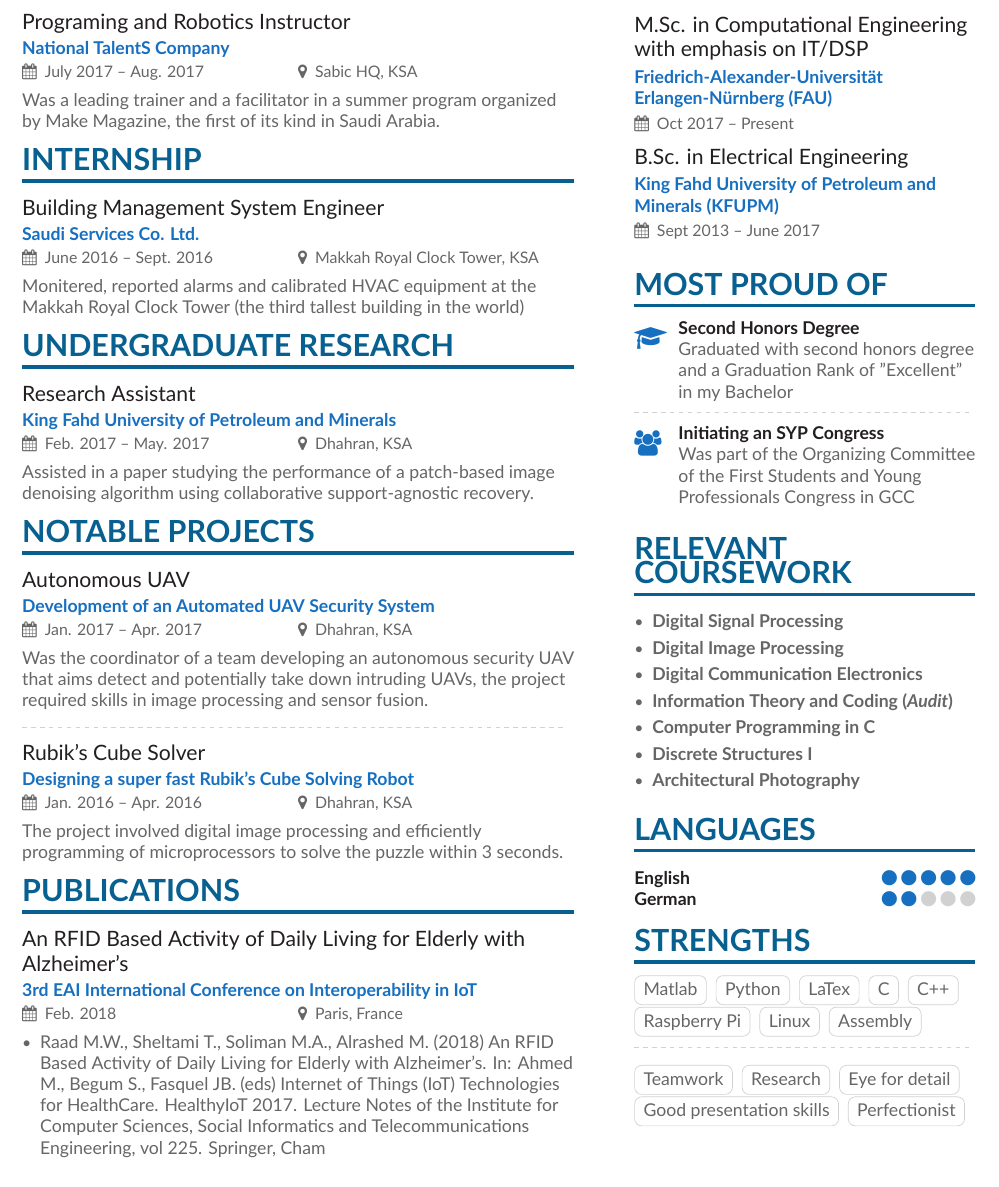
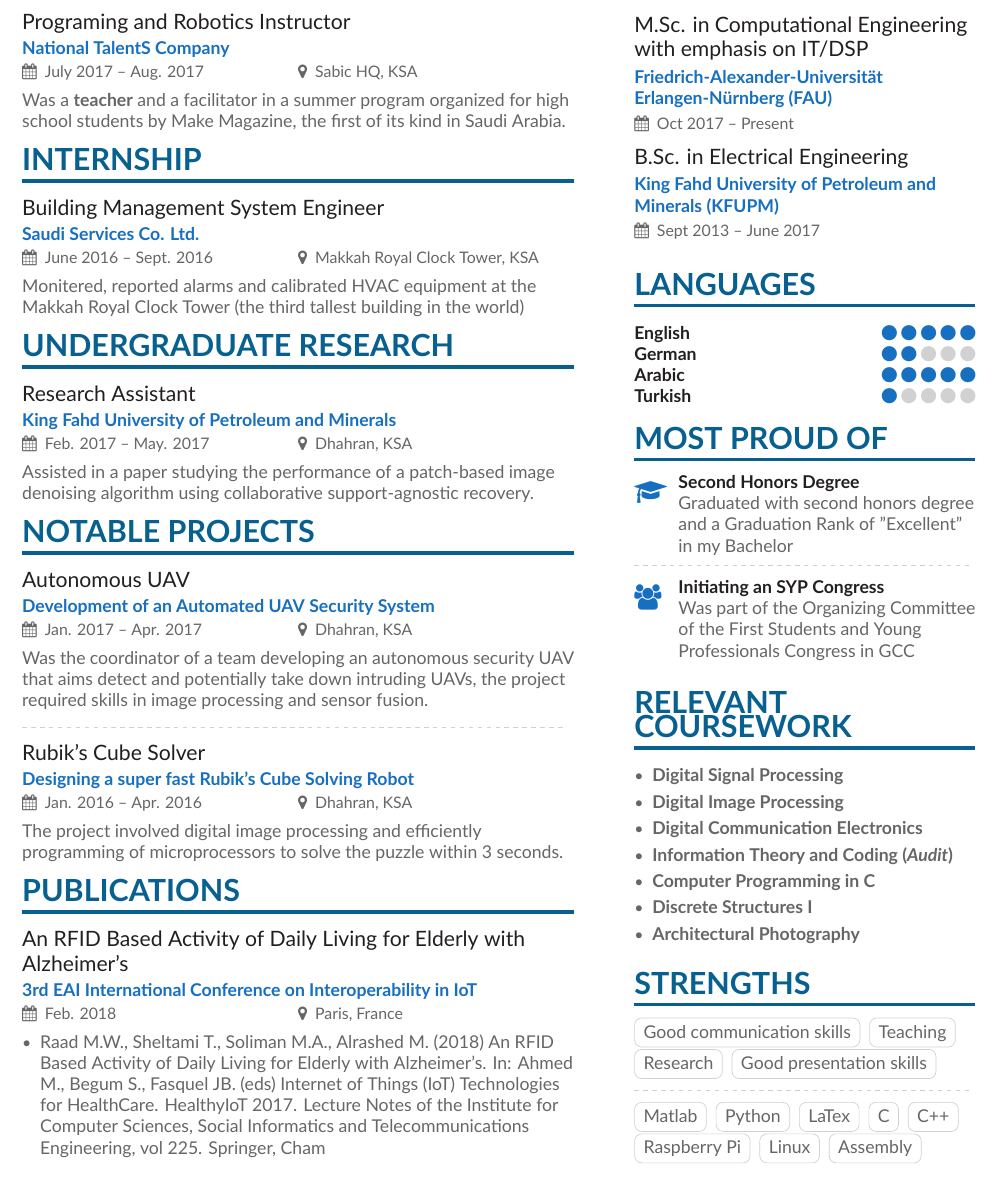
Before and after one commit to m-solomon/New-CV, a LaTeX CV (main.tex, which reads page1sidebar.tex): part of page 1 of 2, cut so that both start at the same text. Compiled offline with XeLaTeX.

Commit message:
English teacher CV

```diff
--- a/main.tex
+++ b/main.tex
@@ -107,7 +107,7 @@
 
 \cvevent{Programing and Robotics Instructor}{National TalentS Company}
 {July 2017 -- Aug. 2017}{Sabic HQ, KSA}
-Was a leading trainer and a facilitator in a summer program organized by Make Magazine, the first of its kind in Saudi Arabia.
+Was a \textbf{teacher} and a facilitator in a summer program organized for high school students by Make Magazine, the first of its kind in Saudi Arabia.
 
 \cvsection{Internship}
 
--- a/page1sidebar.tex
+++ b/page1sidebar.tex
@@ -7,6 +7,16 @@
 
 \cvevent{B.Sc. in Electrical Engineering}{King Fahd University of Petroleum and Minerals (KFUPM)}{Sept 2013 -- June 2017}{}
 
+\cvsection{Languages}
+
+\cvskill{English}{5}
+%\divider
+\cvskill{German}{2}
+%\divider
+\cvskill{Arabic}{5}
+%\divider
+\cvskill{Turkish}{1}
+
 \cvsection{Most Proud of}
 
 \cvachievement{\faGraduationCap}{Second Honors Degree}{Graduated with second honors degree and a Graduation Rank of "Excellent" in my Bachelor}
@@ -31,18 +43,20 @@
 
 \end{itemize}
 
-\cvsection{Languages}
 
 
-\cvskill{English}{5}
-%\divider
-\cvskill{German}{2}
-%\divider
-%\cvskill{Arabic}{5}
-%\divider
-%\cvskill{Turkish}{1}
+\cvsection{Strengths}
 
-\cvsection{Strengths}
+          %\cvtag{Leadership}
+%          \cvtag{Teamwork}
+		  \cvtag{Good communication skills}
+          \cvtag{Teaching}
+%         \cvtag{Eye for detail}
+	      \cvtag{Research}
+          \cvtag{Good presentation skills}
+%          \cvtag{Perfectionist}
+
+\divider%\smallskip
 
           \cvtag{Matlab}
           \cvtag{Python}
@@ -54,15 +68,6 @@
 %          \cvtag{Arduino}
           \cvtag{Assembly}
 
-\divider\smallskip
-
-
-           %\cvtag{Leadership}
-          \cvtag{Teamwork}
-          \cvtag{Research}
-          \cvtag{Eye for detail}
-          \cvtag{Good presentation skills}
-          \cvtag{Perfectionist}
 
 
 
```
Also changed, not shown: main.pdf, page1sidebar.tex (2 more changed lines), 3 other files.
